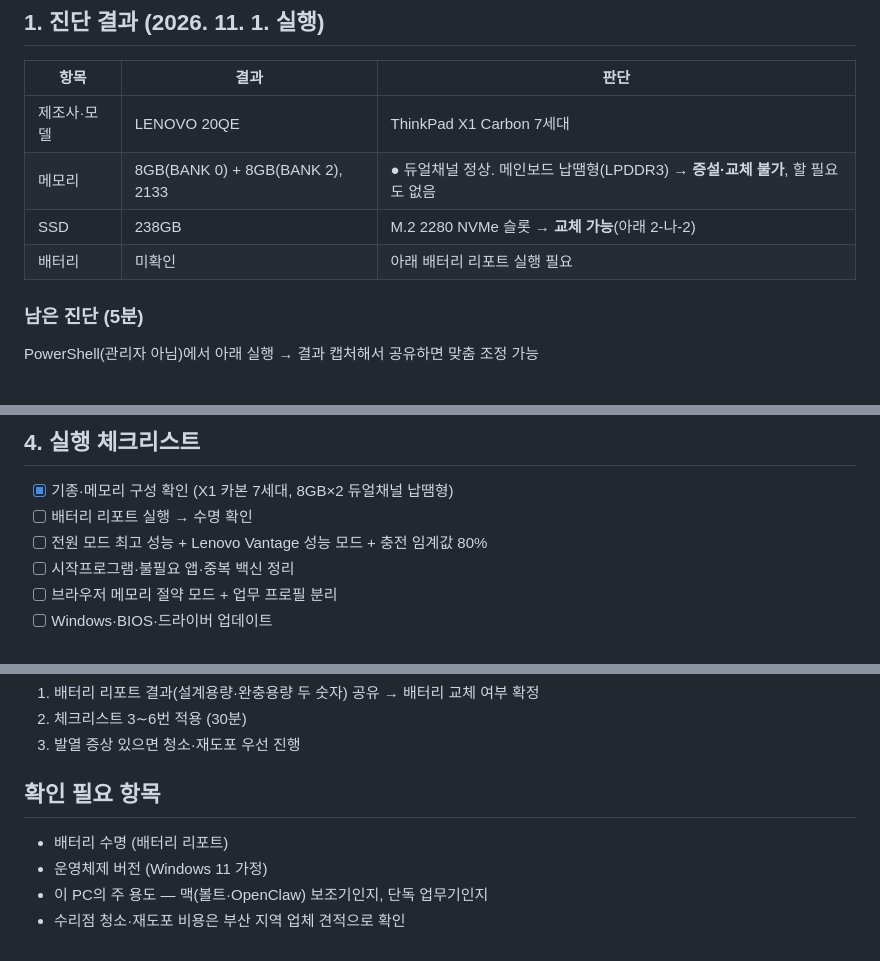
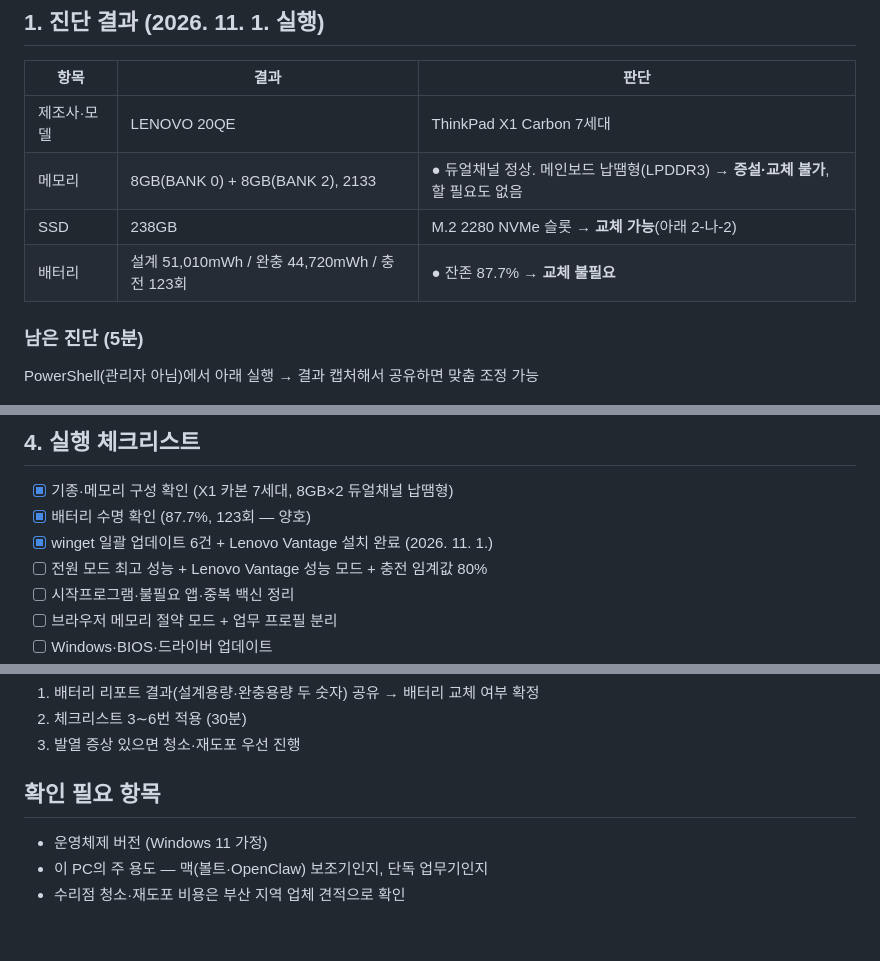
Before and after one commit to home8749-dot/-, a Markdown page: 노트북_성능최적화_AI구동_가이드_v2_20261101.md, 3 parts joined by grey strips. GitHub-like rendering.

Commit message:
노트북 가이드 v2: 배터리 진단·업데이트 완료 반영
Co-Authored-By: Claude Opus 5.5 <noreply@anthropic.com>
Claude-Session: https://claude.ai/code/session_015diH9GPgn5r3UTjWW6ZBVE

```diff
--- a/노트북_성능최적화_AI구동_가이드_v2_20261101.md
+++ b/노트북_성능최적화_AI구동_가이드_v2_20261101.md
@@ -26,7 +26,7 @@
 | 제조사·모델 | LENOVO 20QE | ThinkPad X1 Carbon 7세대 |
 | 메모리 | 8GB(BANK 0) + 8GB(BANK 2), 2133 | ● 듀얼채널 정상. 메인보드 납땜형(LPDDR3) → **증설·교체 불가**, 할 필요도 없음 |
 | SSD | 238GB | M.2 2280 NVMe 슬롯 → **교체 가능**(아래 2-나-2) |
-| 배터리 | 미확인 | 아래 배터리 리포트 실행 필요 |
+| 배터리 | 설계 51,010mWh / 완충 44,720mWh / 충전 123회 | ● 잔존 87.7% → **교체 불필요** |
 
 ### 남은 진단 (5분)
 
@@ -159,7 +159,8 @@ powercfg /batteryreport /output "$env:USERPROFILE\Desktop\battery.html"
 ## 4. 실행 체크리스트
 
 - [x] 기종·메모리 구성 확인 (X1 카본 7세대, 8GB×2 듀얼채널 납땜형)
-- [ ] 배터리 리포트 실행 → 수명 확인
+- [x] 배터리 수명 확인 (87.7%, 123회 — 양호)
+- [x] winget 일괄 업데이트 6건 + Lenovo Vantage 설치 완료 (2026. 11. 1.)
 - [ ] 전원 모드 최고 성능 + Lenovo Vantage 성능 모드 + 충전 임계값 80%
 - [ ] 시작프로그램·불필요 앱·중복 백신 정리
 - [ ] 브라우저 메모리 절약 모드 + 업무 프로필 분리
@@ -179,7 +180,6 @@ powercfg /batteryreport /output "$env:USERPROFILE\Desktop\battery.html"
 3. 발열 증상 있으면 청소·재도포 우선 진행
 
 ## 확인 필요 항목
-- 배터리 수명 (배터리 리포트)
 - 운영체제 버전 (Windows 11 가정)
 - 이 PC의 주 용도 — 맥(볼트·OpenClaw) 보조기인지, 단독 업무기인지
 - 수리점 청소·재도포 비용은 부산 지역 업체 견적으로 확인
```
